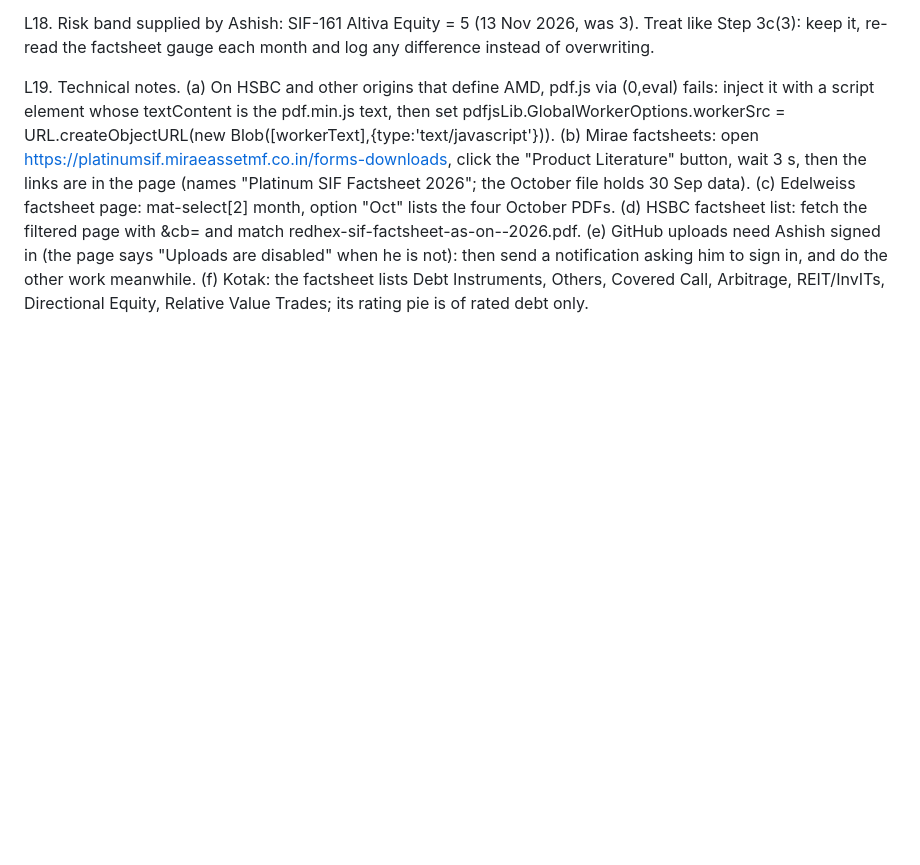
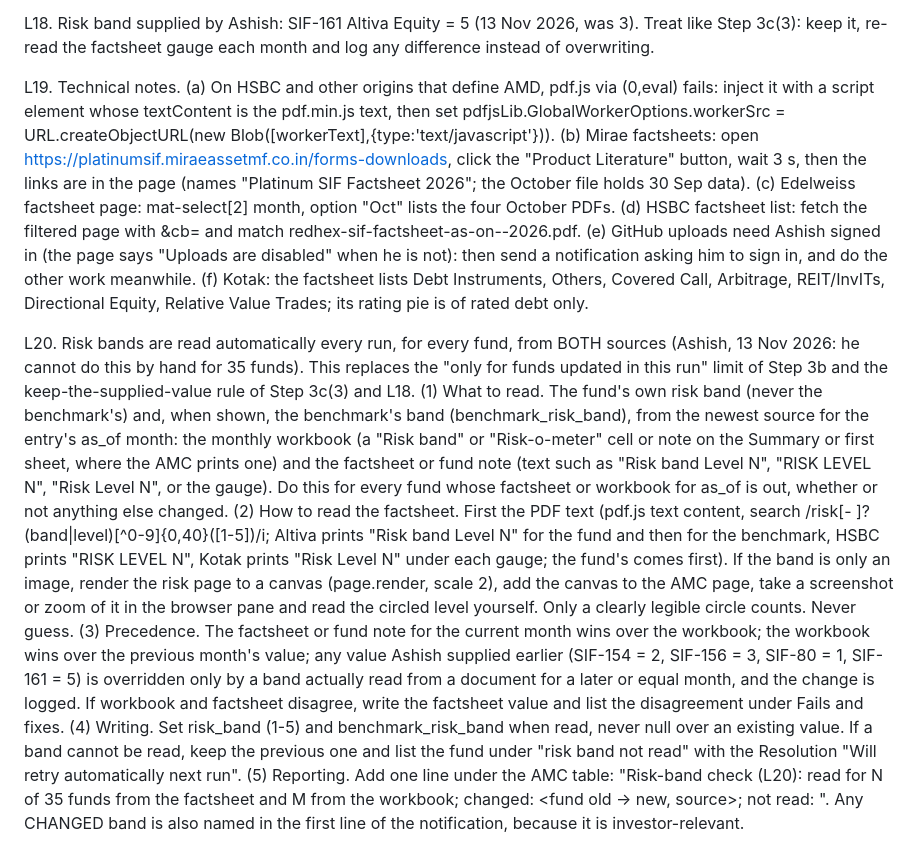
Before and after one commit to investingtfd/sif-tracker, a Markdown page: site/factsheet-rules.md, the part around the change. Rendered like a GitHub page; blank space fills up the shorter version.

Commit message:
Rules: L20 risk bands read from Excel and factsheet for every fund; run log

```diff
--- a/site/factsheet-rules.md
+++ b/site/factsheet-rules.md
@@ -38,3 +38,10 @@ L17. Debt profile (page 896, function debtp) draws, for any fund with credit_qua
 L18. Risk band supplied by Ashish: SIF-161 Altiva Equity = 5 (13 Nov 2026, was 3). Treat like Step 3c(3): keep it, re-read the factsheet gauge each month and log any difference instead of overwriting.
 
 L19. Technical notes. (a) On HSBC and other origins that define AMD, pdf.js via (0,eval) fails: inject it with a script element whose textContent is the pdf.min.js text, then set pdfjsLib.GlobalWorkerOptions.workerSrc = URL.createObjectURL(new Blob([workerText],{type:'text/javascript'})). (b) Mirae factsheets: open https://platinumsif.miraeassetmf.co.in/forms-downloads, click the "Product Literature" button, wait 3 s, then the links are in the page (names "Platinum SIF Factsheet <Month> 2026"; the October file holds 30 Sep data). (c) Edelweiss factsheet page: mat-select[2] month, option "Oct" lists the four October PDFs. (d) HSBC factsheet list: fetch the filtered page with &cb= and match redhex-sif-factsheet-as-on-<month>-2026.pdf. (e) GitHub uploads need Ashish signed in (the page says "Uploads are disabled" when he is not): then send a notification asking him to sign in, and do the other work meanwhile. (f) Kotak: the factsheet lists Debt Instruments, Others, Covered Call, Arbitrage, REIT/InvITs, Directional Equity, Relative Value Trades; its rating pie is of rated debt only.
+
+L20. Risk bands are read automatically every run, for every fund, from BOTH sources (Ashish, 13 Nov 2026: he cannot do this by hand for 35 funds). This replaces the "only for funds updated in this run" limit of Step 3b and the keep-the-supplied-value rule of Step 3c(3) and L18.
+(1) What to read. The fund's own risk band (never the benchmark's) and, when shown, the benchmark's band (benchmark_risk_band), from the newest source for the entry's as_of month: the monthly workbook (a "Risk band" or "Risk-o-meter" cell or note on the Summary or first sheet, where the AMC prints one) and the factsheet or fund note (text such as "Risk band Level N", "RISK LEVEL N", "Risk Level N", or the gauge). Do this for every fund whose factsheet or workbook for as_of is out, whether or not anything else changed.
+(2) How to read the factsheet. First the PDF text (pdf.js text content, search /risk[- ]?(band|level)[^0-9]{0,40}([1-5])/i; Altiva prints "Risk band Level N" for the fund and then for the benchmark, HSBC prints "RISK LEVEL N", Kotak prints "Risk Level N" under each gauge; the fund's comes first). If the band is only an image, render the risk page to a canvas (page.render, scale 2), add the canvas to the AMC page, take a screenshot or zoom of it in the browser pane and read the circled level yourself. Only a clearly legible circle counts. Never guess.
+(3) Precedence. The factsheet or fund note for the current month wins over the workbook; the workbook wins over the previous month's value; any value Ashish supplied earlier (SIF-154 = 2, SIF-156 = 3, SIF-80 = 1, SIF-161 = 5) is overridden only by a band actually read from a document for a later or equal month, and the change is logged. If workbook and factsheet disagree, write the factsheet value and list the disagreement under Fails and fixes.
+(4) Writing. Set risk_band (1-5) and benchmark_risk_band when read, never null over an existing value. If a band cannot be read, keep the previous one and list the fund under "risk band not read" with the Resolution "Will retry automatically next run".
+(5) Reporting. Add one line under the AMC table: "Risk-band check (L20): read for N of 35 funds from the factsheet and M from the workbook; changed: <fund old -> new, source>; not read: <funds and why>". Any CHANGED band is also named in the first line of the notification, because it is investor-relevant.
```
Also changed, not shown: site/run-log.md (+11 -0 lines).
